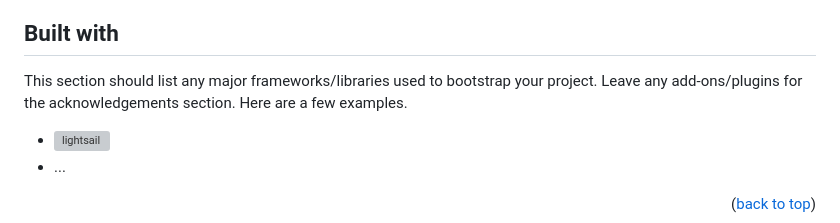
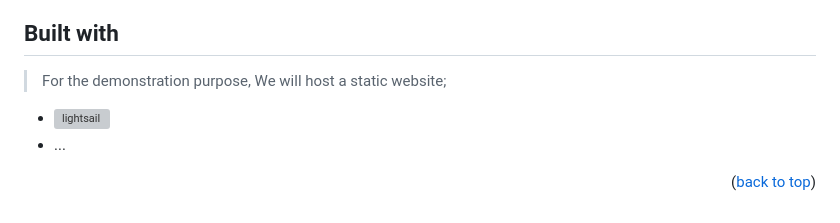
Before and after one commit to PineappleBingoPlayer/ocash-mining-pool-setup-tutorial, a Markdown page: README.md, the part around the change printed below. GitHub-like rendering; grey boxes are pictures that could not be loaded.

```diff
--- a/README.md
+++ b/README.md
@@ -68,7 +68,7 @@ If you intend to set the mining pool VPS on your local device, please follow <a
 
 ## Built with
 
-This section should list any major frameworks/libraries used to bootstrap your project. Leave any add-ons/plugins for the acknowledgements section. Here are a few examples.
+> For the demonstration purpose, We will host a static website;
 
 * [![lightsail][lightsail-shield]][lightsail-url]
 * ...
```
Also changed, not shown: other parts of README.md (+2 -1 lines).
